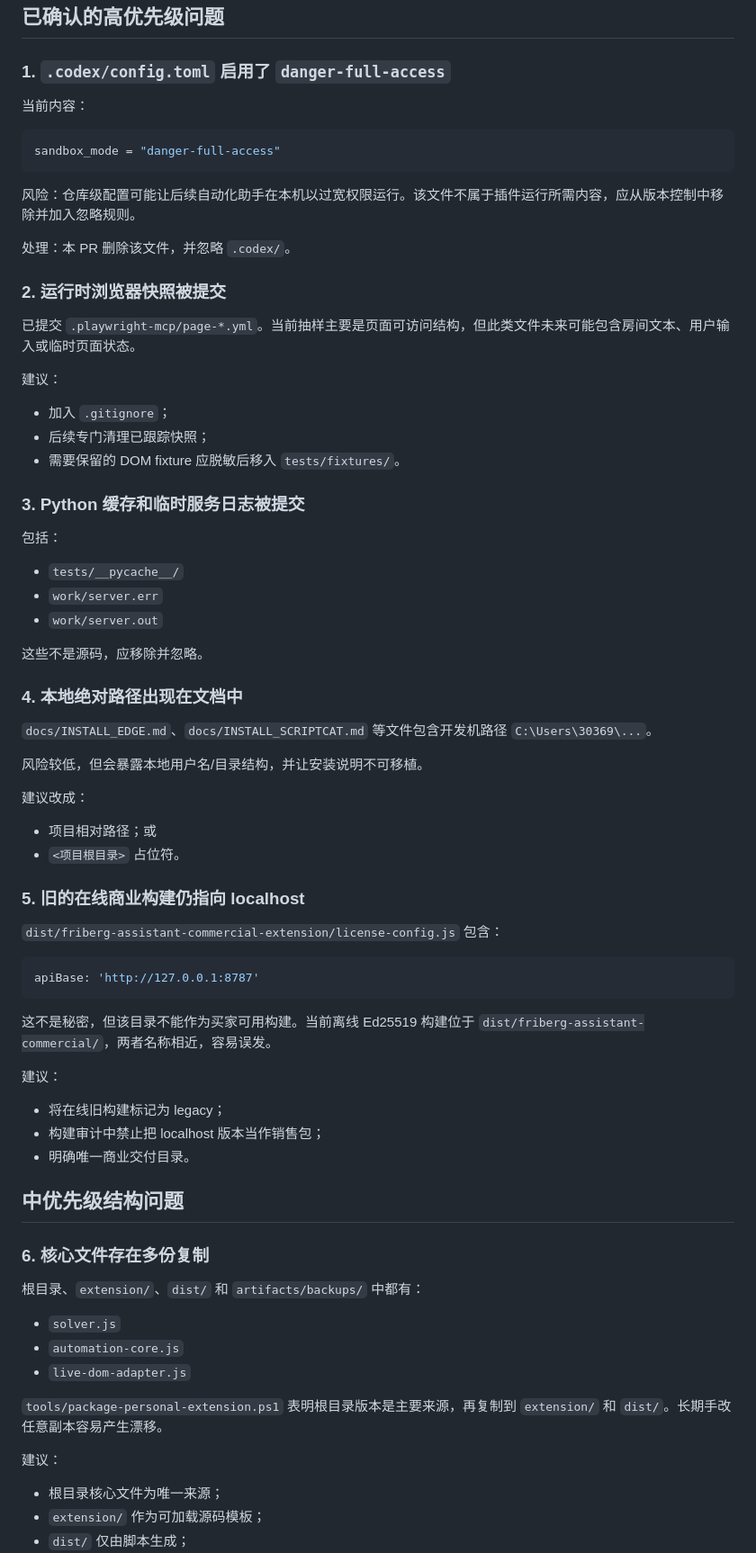
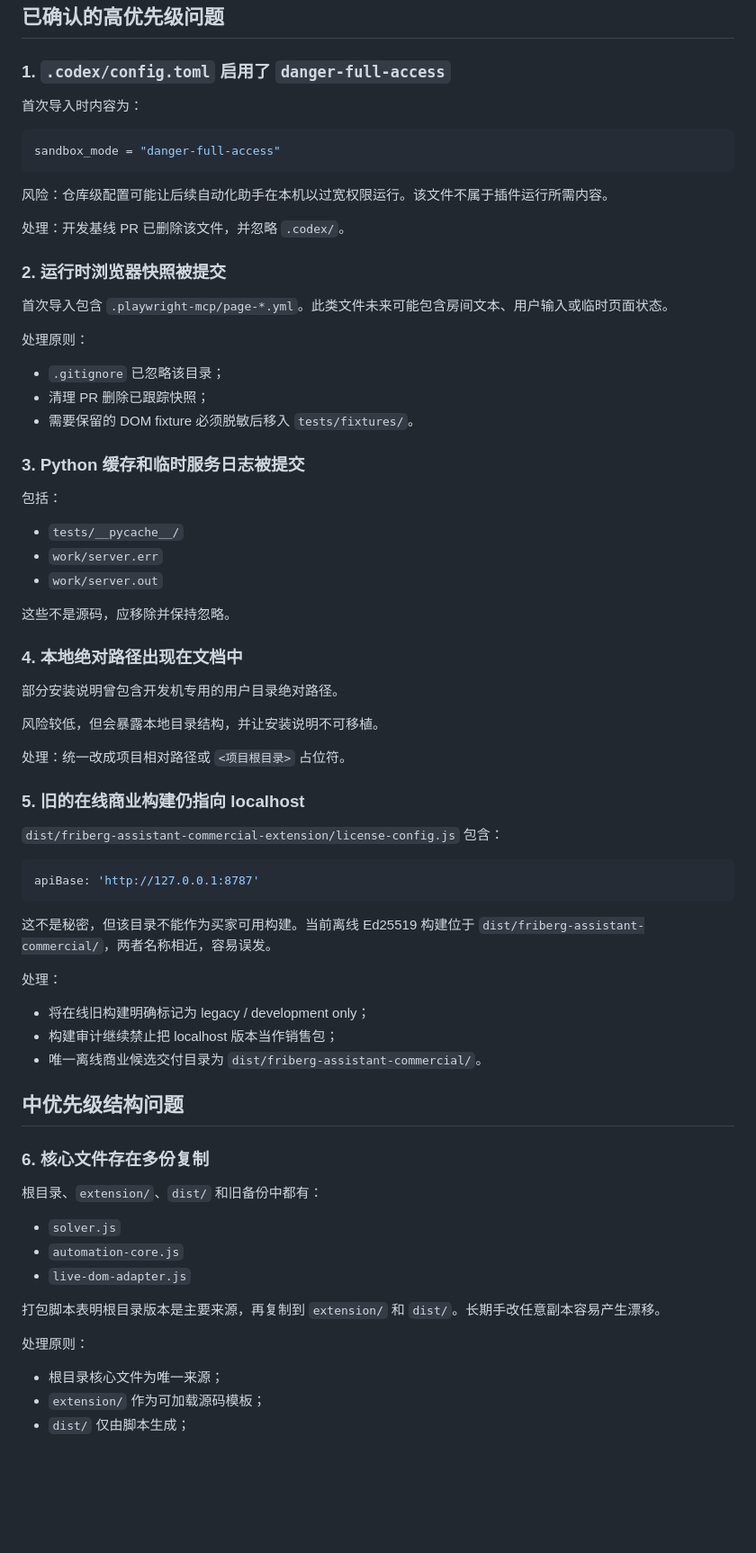
Before and after one commit to apmengzi/friberg-assistant, a Markdown page: docs/REPOSITORY_SECURITY_AUDIT.md, the part around one of its changes. Shown at 90% size. GitHub-like rendering; blank space fills up the shorter version.

Commit message:
docs: sanitize repository audit and record cleanup decisions

````diff
--- a/docs/REPOSITORY_SECURITY_AUDIT.md
+++ b/docs/REPOSITORY_SECURITY_AUDIT.md
@@ -14,25 +14,25 @@
 
 ### 1. `.codex/config.toml` 启用了 `danger-full-access`
 
-当前内容：
+首次导入时内容为：
 
 ```toml
 sandbox_mode = "danger-full-access"
 ```
 
-风险：仓库级配置可能让后续自动化助手在本机以过宽权限运行。该文件不属于插件运行所需内容，应从版本控制中移除并加入忽略规则。
+风险：仓库级配置可能让后续自动化助手在本机以过宽权限运行。该文件不属于插件运行所需内容。
 
-处理：本 PR 删除该文件，并忽略 `.codex/`。
+处理：开发基线 PR 已删除该文件，并忽略 `.codex/`。
 
 ### 2. 运行时浏览器快照被提交
 
-已提交 `.playwright-mcp/page-*.yml`。当前抽样主要是页面可访问结构，但此类文件未来可能包含房间文本、用户输入或临时页面状态。
+首次导入包含 `.playwright-mcp/page-*.yml`。此类文件未来可能包含房间文本、用户输入或临时页面状态。
 
-建议：
+处理原则：
 
-- 加入 `.gitignore`；
-- 后续专门清理已跟踪快照；
-- 需要保留的 DOM fixture 应脱敏后移入 `tests/fixtures/`。
+- `.gitignore` 已忽略该目录；
+- 清理 PR 删除已跟踪快照；
+- 需要保留的 DOM fixture 必须脱敏后移入 `tests/fixtures/`。
 
 ### 3. Python 缓存和临时服务日志被提交
 
@@ -42,18 +42,15 @@ sandbox_mode = "danger-full-access"
 - `work/server.err`
 - `work/server.out`
 
-这些不是源码，应移除并忽略。
+这些不是源码，应移除并保持忽略。
 
 ### 4. 本地绝对路径出现在文档中
 
-`docs/INSTALL_EDGE.md`、`docs/INSTALL_SCRIPTCAT.md` 等文件包含开发机路径 `C:\Users\30369\...`。
+部分安装说明曾包含开发机专用的用户目录绝对路径。
 
-风险较低，但会暴露本地用户名/目录结构，并让安装说明不可移植。
+风险较低，但会暴露本地目录结构，并让安装说明不可移植。
 
-建议改成：
-
-- 项目相对路径；或
-- `<项目根目录>` 占位符。
+处理：统一改成项目相对路径或 `<项目根目录>` 占位符。
 
 ### 5. 旧的在线商业构建仍指向 localhost
 
@@ -65,25 +62,25 @@ apiBase: 'http://127.0.0.1:8787'
 
 这不是秘密，但该目录不能作为买家可用构建。当前离线 Ed25519 构建位于 `dist/friberg-assistant-commercial/`，两者名称相近，容易误发。
 
-建议：
+处理：
 
-- 将在线旧构建标记为 legacy；
-- 构建审计中禁止把 localhost 版本当作销售包；
-- 明确唯一商业交付目录。
+- 将在线旧构建明确标记为 legacy / development only；
+- 构建审计继续禁止把 localhost 版本当作销售包；
+- 唯一离线商业候选交付目录为 `dist/friberg-assistant-commercial/`。
 
 ## 中优先级结构问题
 
 ### 6. 核心文件存在多份复制
 
-根目录、`extension/`、`dist/` 和 `artifacts/backups/` 中都有：
+根目录、`extension/`、`dist/` 和旧备份中都有：
 
 - `solver.js`
 - `automation-core.js`
 - `live-dom-adapter.js`
 
-`tools/package-personal-extension.ps1` 表明根目录版本是主要来源，再复制到 `extension/` 和 `dist/`。长期手改任意副本容易产生漂移。
+打包脚本表明根目录版本是主要来源，再复制到 `extension/` 和 `dist/`。长期手改任意副本容易产生漂移。
 
-建议：
+处理原则：
 
 - 根目录核心文件为唯一来源；
 - `extension/` 作为可加载源码模板；
````
Also changed, not shown: other parts of docs/REPOSITORY_SECURITY_AUDIT.md (+10 -11 lines).
